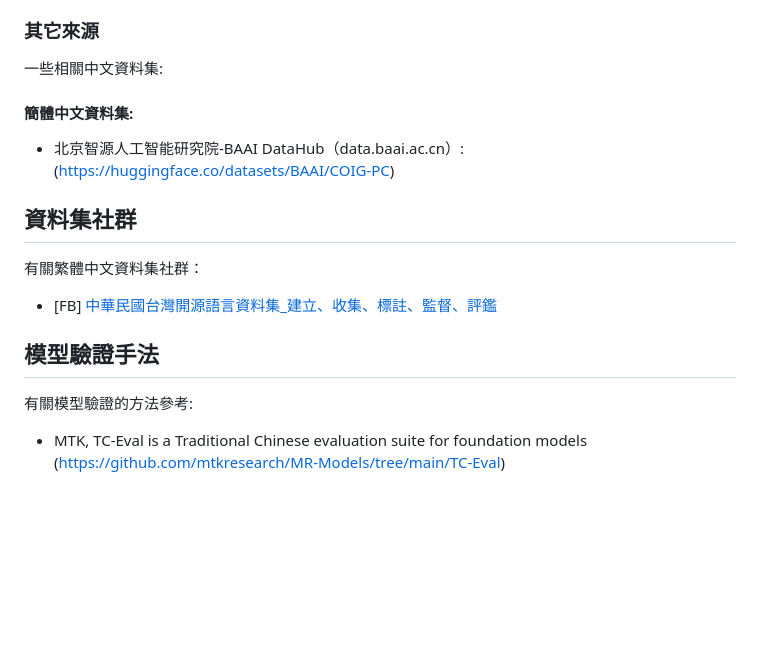
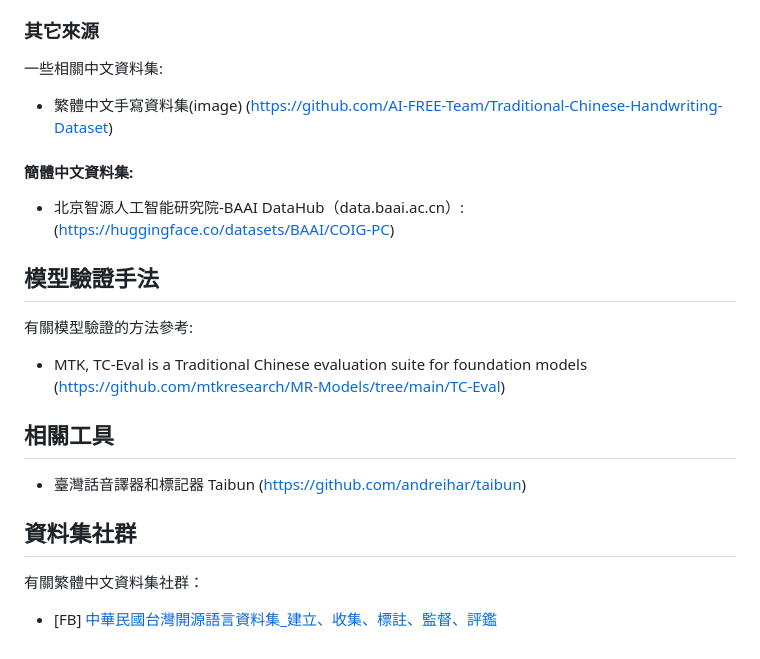
Before and after one commit to stuser/Awesome_TC_Datasets, a Markdown page: README.md, the part around the change. Drawn GitHub-style; blank space fills up the shorter version.

```diff
--- a/README.md
+++ b/README.md
@@ -36,20 +36,18 @@ IMA Taiwan Tongues專案新建且已經公開的語料庫:(https://huggingface.c
 
 ### 其它來源
 一些相關中文資料集:
+- 繁體中文手寫資料集(image) (https://github.com/AI-FREE-Team/Traditional-Chinese-Handwriting-Dataset)
+
 #### 簡體中文資料集:
 - 北京智源人工智能研究院-BAAI DataHub（data.baai.ac.cn）:(https://huggingface.co/datasets/BAAI/COIG-PC)
-
-## 資料集社群
-有關繁體中文資料集社群：
-- [FB] [中華民國台灣開源語言資料集_建立、收集、標註、監督、評鑑](https://www.facebook.com/groups/290103150640341/)
 
 ## 模型驗證手法
 有關模型驗證的方法參考:
 - MTK, TC-Eval is a Traditional Chinese evaluation suite for foundation models (https://github.com/mtkresearch/MR-Models/tree/main/TC-Eval)
 
+## 相關工具
+- 臺灣話音譯器和標記器 Taibun (https://github.com/andreihar/taibun)
 
-<!--stackedit_data:
-eyJoaXN0b3J5IjpbLTEwMjY0NTYyMTQsNTg0NTIxNTI3LDYwMT
-Q2ODM4MywtMTcwNzE1MTAxMCwtMTg3MjU2NDQyNiwtMTcwNzE1
-MTAxMCwxNjMxNzM0OCwxNDE1MjMyMzIxXX0=
--->
+## 資料集社群
+有關繁體中文資料集社群：
+- [FB] [中華民國台灣開源語言資料集_建立、收集、標註、監督、評鑑](https://www.facebook.com/groups/290103150640341/)
```
